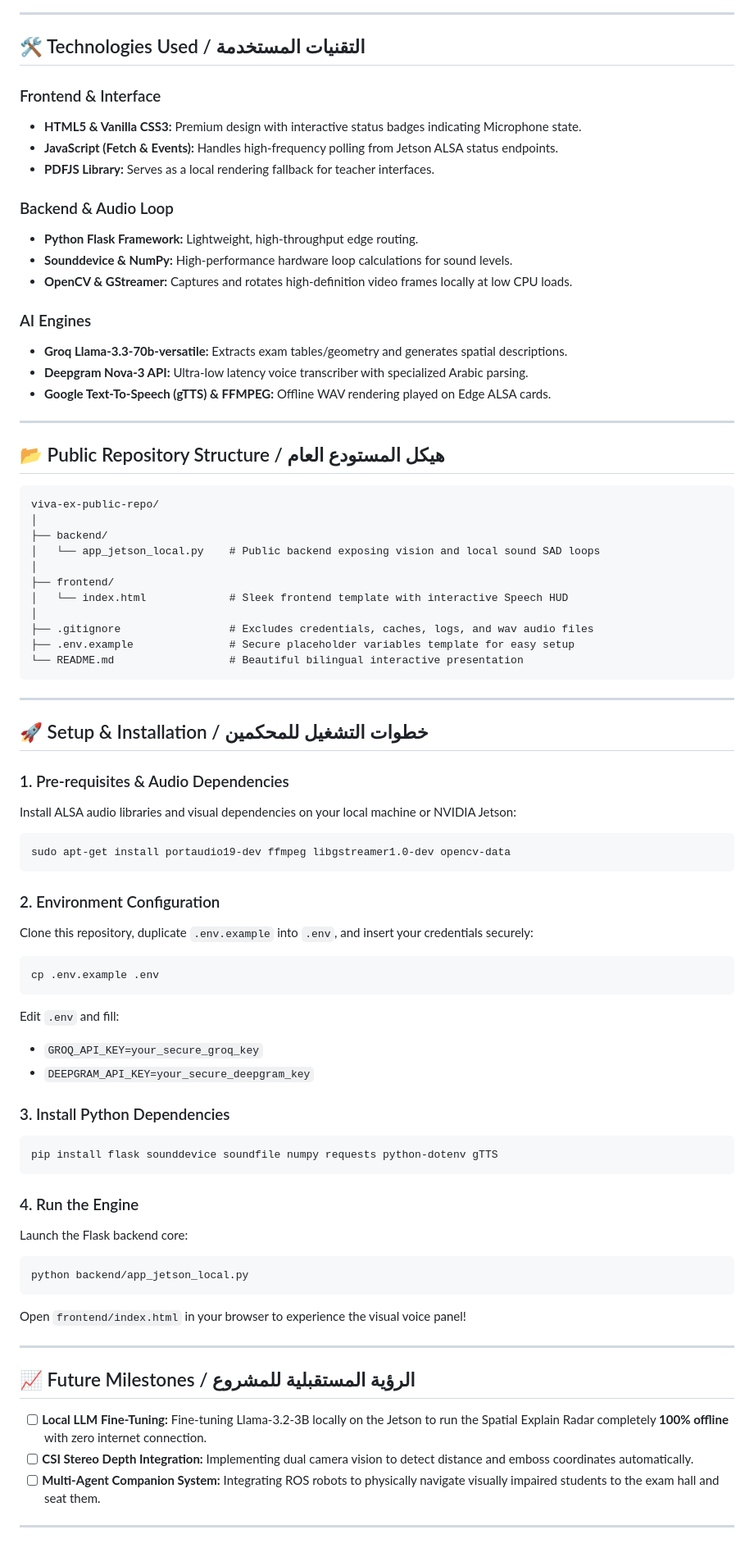
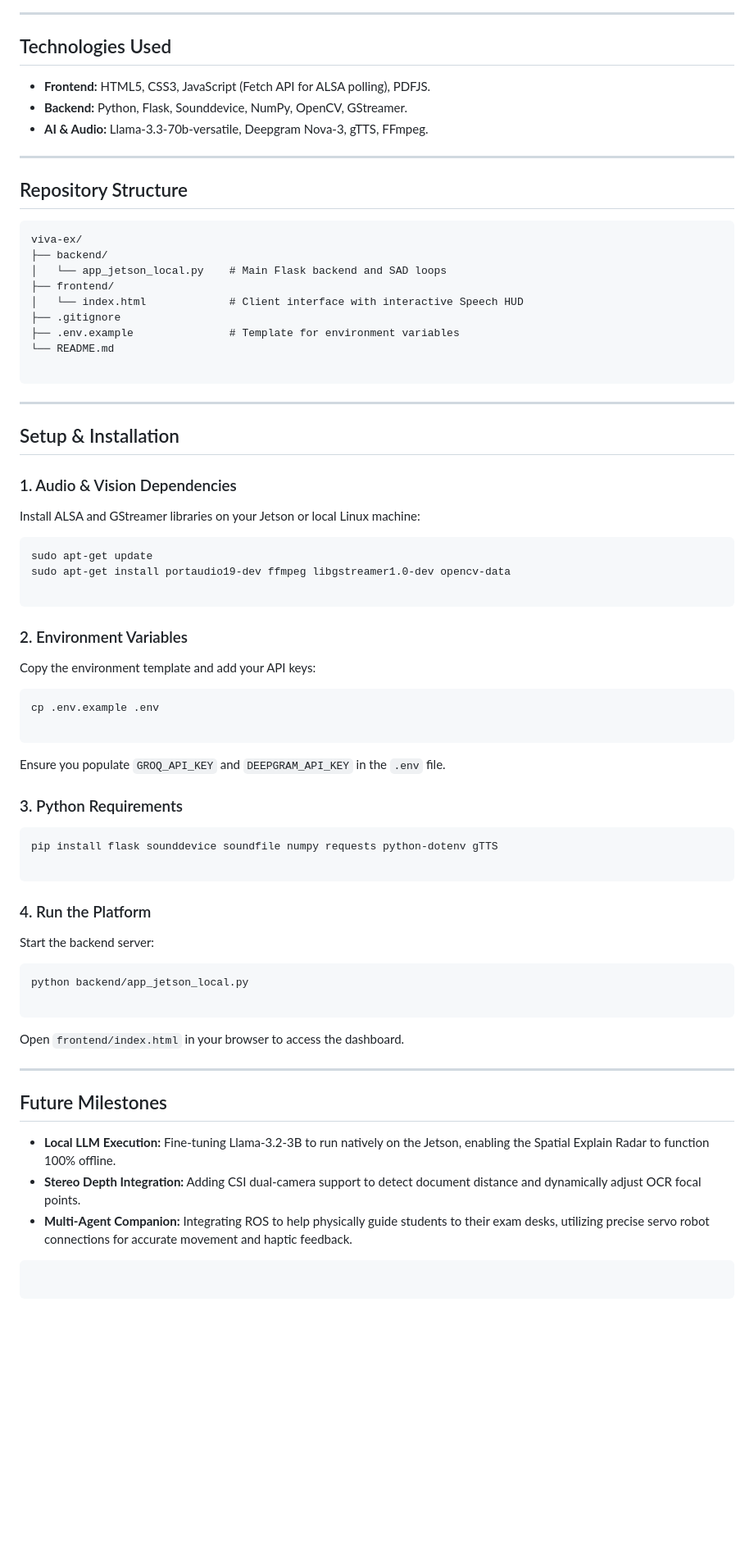
Before and after one commit to yasmin2111/viva-ex-aau, a Markdown page: README.md, the part around one of its changes. Shown at 82% size. Drawn GitHub-style; blank space fills up the shorter version.

````diff
--- a/README.md
+++ b/README.md
@@ -107,78 +86,79 @@ graph TD
 
 ---
 
-## 🛠️ Technologies Used / التقنيات المستخدمة
+## Technologies Used
 
-### Frontend & Interface
-* **HTML5 & Vanilla CSS3:** Premium design with interactive status badges indicating Microphone state.
-* **JavaScript (Fetch & Events):** Handles high-frequency polling from Jetson ALSA status endpoints.
-* **PDFJS Library:** Serves as a local rendering fallback for teacher interfaces.
-
-### Backend & Audio Loop
-* **Python Flask Framework:** Lightweight, high-throughput edge routing.
-* **Sounddevice & NumPy:** High-performance hardware loop calculations for sound levels.
-* **OpenCV & GStreamer:** Captures and rotates high-definition video frames locally at low CPU loads.
-
-### AI Engines
-* **Groq Llama-3.3-70b-versatile:** Extracts exam tables/geometry and generates spatial descriptions.
-* **Deepgram Nova-3 API:** Ultra-low latency voice transcriber with specialized Arabic parsing.
-* **Google Text-To-Speech (gTTS) & FFMPEG:** Offline WAV rendering played on Edge ALSA cards.
+* **Frontend:** HTML5, CSS3, JavaScript (Fetch API for ALSA polling), PDFJS.
+* **Backend:** Python, Flask, Sounddevice, NumPy, OpenCV, GStreamer.
+* **AI & Audio:** Llama-3.3-70b-versatile, Deepgram Nova-3, gTTS, FFmpeg.
 
 ---
 
-## 📂 Public Repository Structure / هيكل المستودع العام
+## Repository Structure
 
 ```text
-viva-ex-public-repo/
-│
+viva-ex/
 ├── backend/
-│   └── app_jetson_local.py    # Public backend exposing vision and local sound SAD loops
-│
+│   └── app_jetson_local.py    # Main Flask backend and SAD loops
 ├── frontend/
-│   └── index.html             # Sleek frontend template with interactive Speech HUD
-│
-├── .gitignore                 # Excludes credentials, caches, logs, and wav audio files
-├── .env.example               # Secure placeholder variables template for easy setup
-└── README.md                  # Beautiful bilingual interactive presentation
+│   └── index.html             # Client interface with interactive Speech HUD
+├── .gitignore
+├── .env.example               # Template for environment variables
+└── README.md
+
 ```
 
 ---
 
-## 🚀 Setup & Installation / خطوات التشغيل للمحكمين
+## Setup & Installation
 
-### 1. Pre-requisites & Audio Dependencies
-Install ALSA audio libraries and visual dependencies on your local machine or NVIDIA Jetson:
+### 1. Audio & Vision Dependencies
+
+Install ALSA and GStreamer libraries on your Jetson or local Linux machine:
+
 ```bash
+sudo apt-get update
 sudo apt-get install portaudio19-dev ffmpeg libgstreamer1.0-dev opencv-data
+
 ```
 
-### 2. Environment Configuration
-Clone this repository, duplicate `.env.example` into `.env`, and insert your credentials securely:
+### 2. Environment Variables
+
+Copy the environment template and add your API keys:
+
 ```bash
 cp .env.example .env
+
 ```
-Edit `.env` and fill:
-* `GROQ_API_KEY=your_secure_groq_key`
-* `DEEPGRAM_API_KEY=your_secure_deepgram_key`
 
-### 3. Install Python Dependencies
+Ensure you populate `GROQ_API_KEY` and `DEEPGRAM_API_KEY` in the `.env` file.
+
+### 3. Python Requirements
+
 ```bash
 pip install flask sounddevice soundfile numpy requests python-dotenv gTTS
+
 ```
 
-### 4. Run the Engine
-Launch the Flask backend core:
+### 4. Run the Platform
+
+Start the backend server:
+
 ```bash
 python backend/app_jetson_local.py
+
 ```
-Open `frontend/index.html` in your browser to experience the visual voice panel!
+
+Open `frontend/index.html` in your browser to access the dashboard.
 
 ---
 
-## 📈 Future Milestones / الرؤية المستقبلية للمشروع
+## Future Milestones
 
-* [ ] **Local LLM Fine-Tuning:** Fine-tuning Llama-3.2-3B locally on the Jetson to run the Spatial Explain Radar completely **100% offline** with zero internet connection.
-* [ ] **CSI Stereo Depth Integration:** Implementing dual camera vision to detect distance and emboss coordinates automatically.
-* [ ] **Multi-Agent Companion System:** Integrating ROS robots to physically navigate visually impaired students to the exam hall and seat them.
+* **Local LLM Execution:** Fine-tuning Llama-3.2-3B to run natively on the Jetson, enabling the Spatial Explain Radar to function 100% offline.
+* **Stereo Depth Integration:** Adding CSI dual-camera support to detect document distance and dynamically adjust OCR focal points.
+* **Multi-Agent Companion:** Integrating ROS to help physically guide students to their exam desks, utilizing precise servo robot connections for accurate movement and haptic feedback.
 
----
+```
+
+```
````
Also changed, not shown: other parts of README.md (+50 -71 lines).
